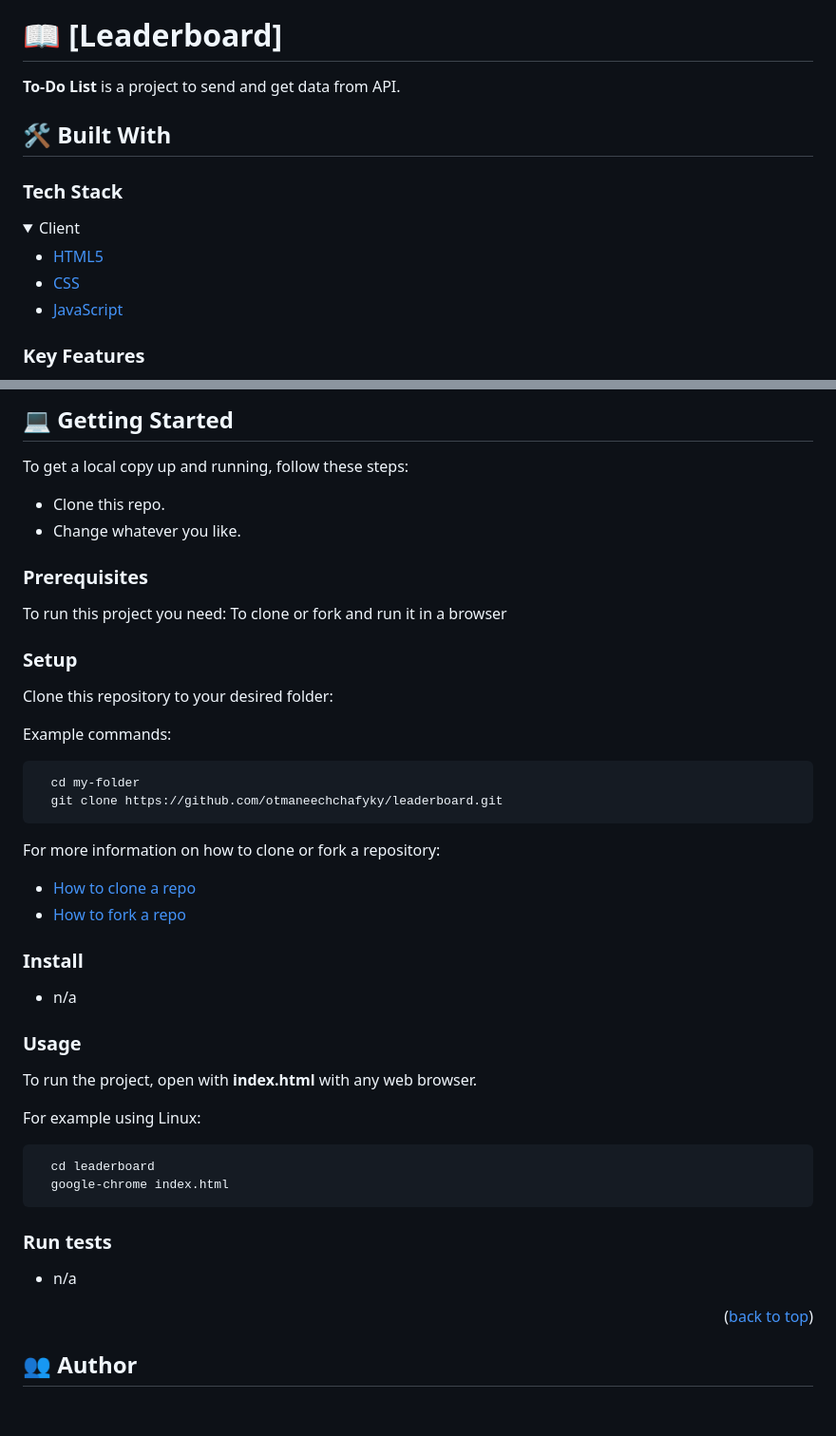
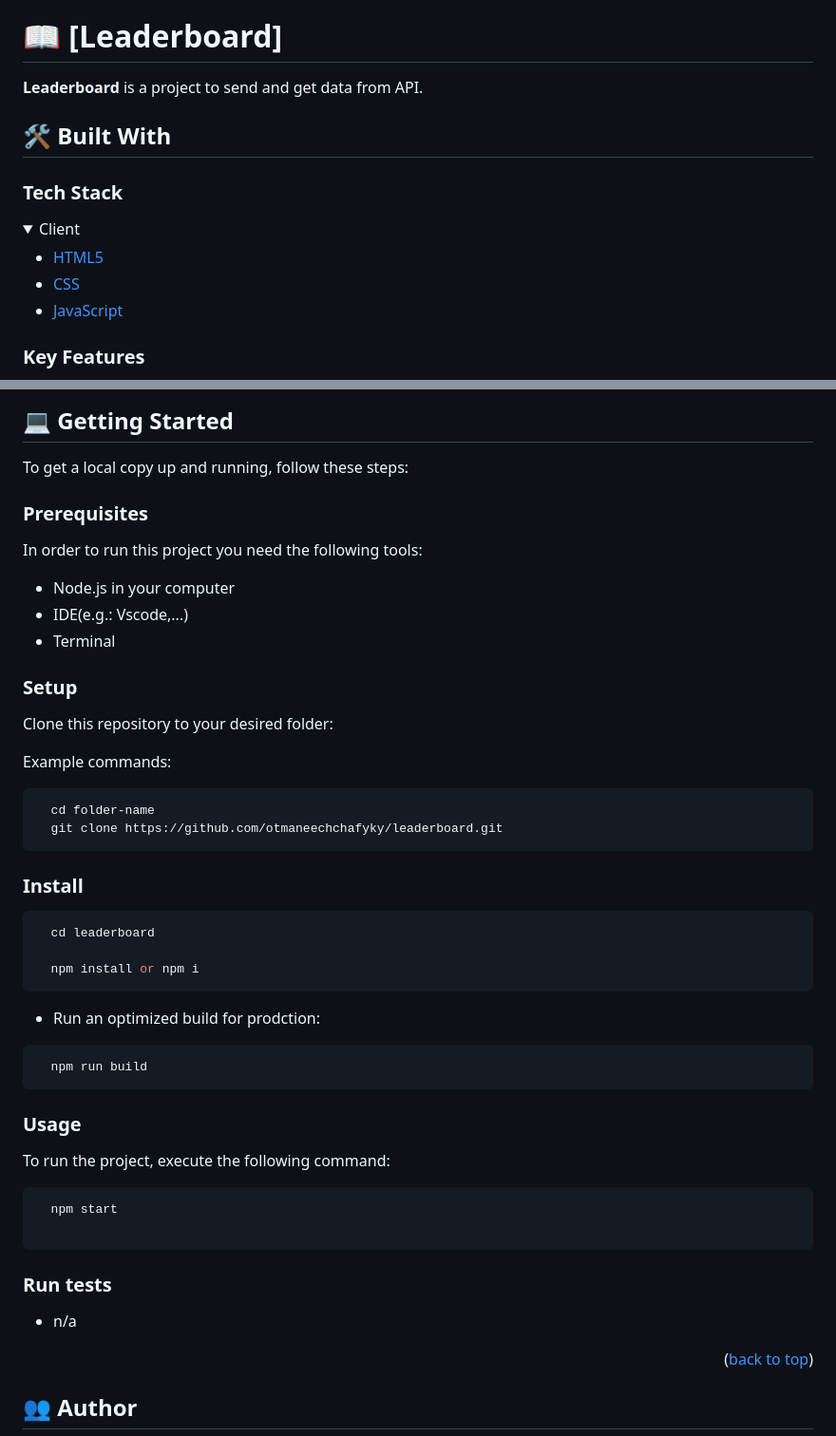
Before and after one commit to otmaneechchafyky/leaderboard, a Markdown page: README.md, 2 parts joined by grey strips. Shown at 95% size. Drawn GitHub-style; folded sections open; blank space fills up the shorter version.

````diff
--- a/README.md
+++ b/README.md
@@ -47,7 +43,7 @@
 # 📖 [Leaderboard] <a name="about-project"></a>
 
 
-**To-Do List** is a project to send and get data from API.
+**Leaderboard** is a project to send and get data from API.
 
 ## 🛠 Built With <a name="built-with"></a>
 
@@ -61,8 +57,6 @@
     <li><a href="https://www.ecma-international.org/publications-and-standards/standards/ecma-262/">JavaScript</a></li>
   </ul>
 </details>
-
-
 
 <!-- Features -->
 
@@ -87,13 +81,12 @@
 
 To get a local copy up and running, follow these steps:
 
-- Clone this repo.
-- Change whatever you like.
-
-
 ### Prerequisites
 
-To run this project you need: To clone or fork and run it in a browser
+In order to run this project you need the following tools:
+- Node.js in your computer
+- IDE(e.g.: Vscode,...)
+- Terminal
 
 
 ### Setup
@@ -103,36 +96,35 @@ Clone this repository to your desired folder:
 Example commands:
 
 ```sh
-  cd my-folder
+  cd folder-name
   git clone https://github.com/otmaneechchafyky/leaderboard.git
 ```
 
-
-For more information on how to clone or fork a repository:
-- <a href="https://docs.github.com/en/repositories/creating-and-managing-repositories/cloning-a-repository">How to clone a repo</a>
-- <a href="https://docs.github.com/en/get-started/quickstart/fork-a-repo">How to fork a repo</a>
-
 ### Install
 
-- n/a
+```sh
+  cd leaderboard
+
+  npm install or npm i
+```
+
+- Run an optimized build for prodction:
+```
+  npm run build
+```
 
 ### Usage
 
-To run the project, open with **index.html** with any web browser.
-
-For example using Linux:
+To run the project, execute the following command:
 
 ```sh
-  cd leaderboard
-  google-chrome index.html
+  npm start
+
 ```
 
 ### Run tests
 
 - n/a
-
-
-
 
 
 <p align="right">(<a href="#readme-top">back to top</a>)</p>
````
Also changed, not shown: other parts of README.md (+0 -4 lines).
